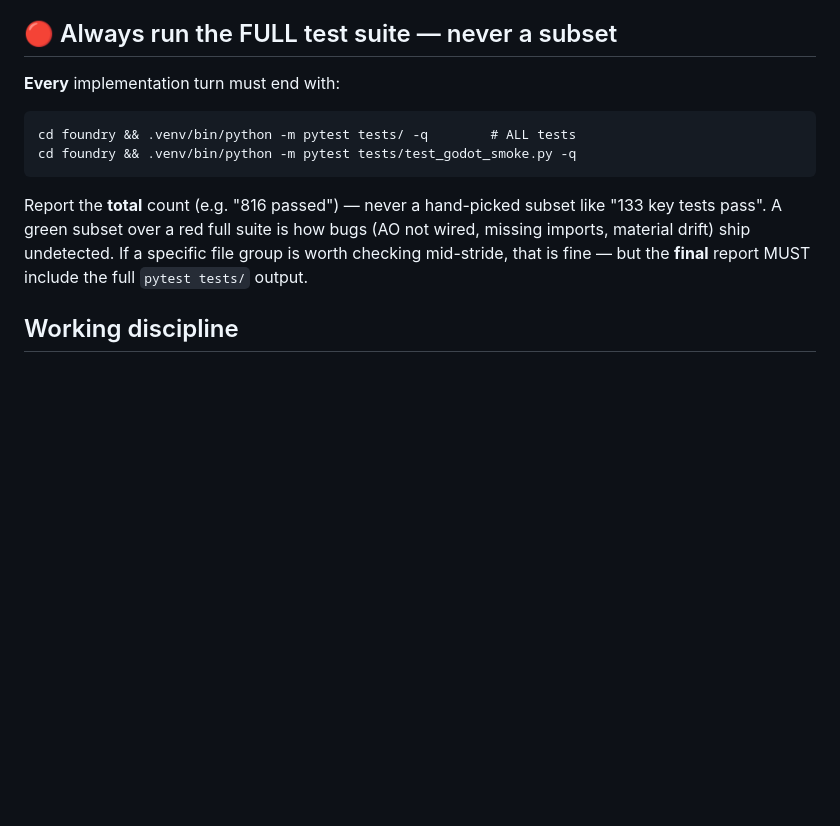
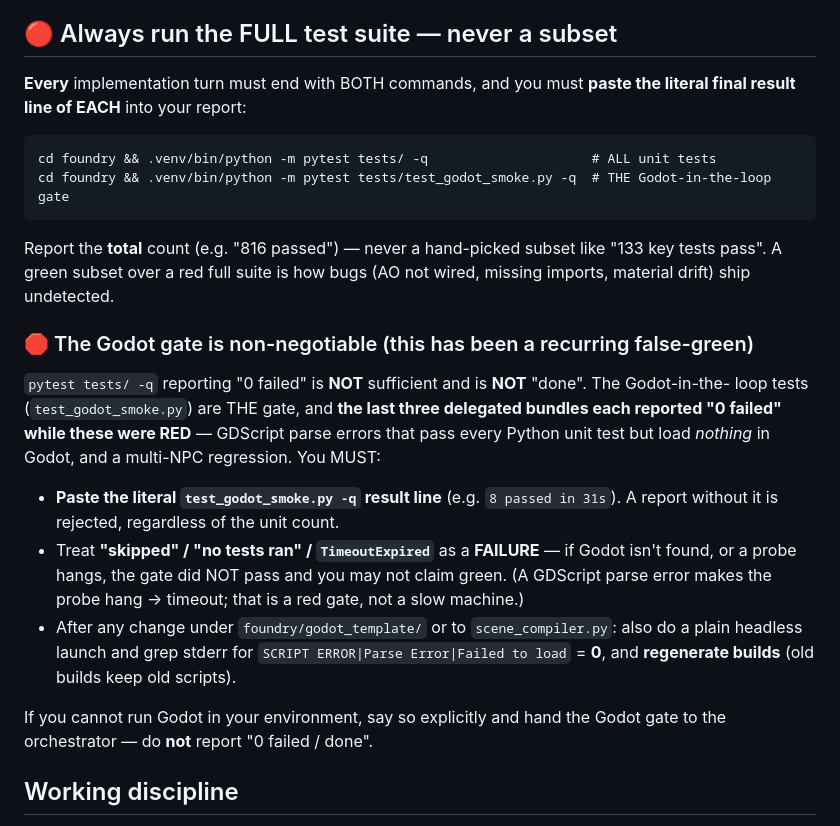
Before and after one commit to AgentAtelier/legendary-happiness, a Markdown page: AGENTS.md, the part around the change. Rendered like a GitHub page; blank space fills up the shorter version.

Commit message:
docs(agents): harden the Godot-gate rule (recurring false-green)
The last 3 delegated bundles reported "0 failed" while test_godot_smoke.py was
RED (GDScript parse errors load nothing in Godot; a multi-NPC regression).
AGENTS.md now requires pasting the literal test_godot_smoke.py result line,
treats skipped/no-tests/TimeoutExpired as a FAILURE, mandates a plain-launch
stderr grep after godot_template/scene_compiler changes, and says to hand the
gate to the orchestrator rather than claim a false green.

Co-Authored-By: Claude Opus 4.8 <noreply@anthropic.com>

````diff
--- a/AGENTS.md
+++ b/AGENTS.md
@@ -19,17 +19,36 @@ prompt contradicts this file, the task prompt wins — but call out the conflict
 
 ## 🔴 Always run the FULL test suite — never a subset
 
-**Every** implementation turn must end with:
+**Every** implementation turn must end with BOTH commands, and you must **paste the literal final
+result line of EACH** into your report:
 
 ```
-cd foundry && .venv/bin/python -m pytest tests/ -q        # ALL tests
-cd foundry && .venv/bin/python -m pytest tests/test_godot_smoke.py -q
+cd foundry && .venv/bin/python -m pytest tests/ -q                     # ALL unit tests
+cd foundry && .venv/bin/python -m pytest tests/test_godot_smoke.py -q  # THE Godot-in-the-loop gate
 ```
 
 Report the **total** count (e.g. "816 passed") — never a hand-picked subset like "133 key tests
 pass".  A green subset over a red full suite is how bugs (AO not wired, missing imports, material
-drift) ship undetected.  If a specific file group is worth checking mid-stride, that is fine — but
-the **final** report MUST include the full `pytest tests/` output.
+drift) ship undetected.
+
+### 🛑 The Godot gate is non-negotiable (this has been a recurring false-green)
+
+`pytest tests/ -q` reporting "0 failed" is **NOT** sufficient and is **NOT** "done". The Godot-in-the-
+loop tests (`test_godot_smoke.py`) are THE gate, and **the last three delegated bundles each reported
+"0 failed" while these were RED** — GDScript parse errors that pass every Python unit test but load
+*nothing* in Godot, and a multi-NPC regression. You MUST:
+
+- **Paste the literal `test_godot_smoke.py -q` result line** (e.g. `8 passed in 31s`). A report without
+  it is rejected, regardless of the unit count.
+- Treat **"skipped" / "no tests ran" / `TimeoutExpired`** as a **FAILURE** — if Godot isn't found, or a
+  probe hangs, the gate did NOT pass and you may not claim green. (A GDScript parse error makes the
+  probe hang → timeout; that is a red gate, not a slow machine.)
+- After any change under `foundry/godot_template/` or to `scene_compiler.py`: also do a plain headless
+  launch and grep stderr for `SCRIPT ERROR|Parse Error|Failed to load` = **0**, and **regenerate
+  builds** (old builds keep old scripts).
+
+If you cannot run Godot in your environment, say so explicitly and hand the Godot gate to the
+orchestrator — do **not** report "0 failed / done".
 
 ## Working discipline
 
````
